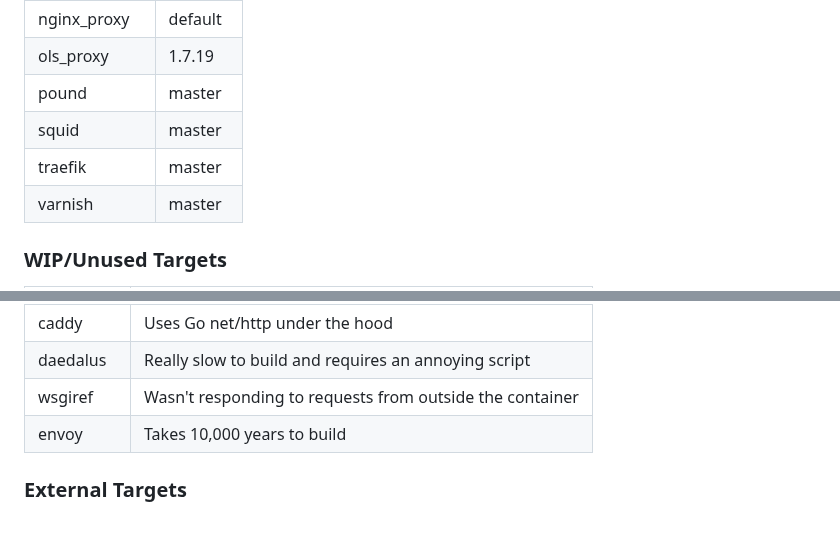
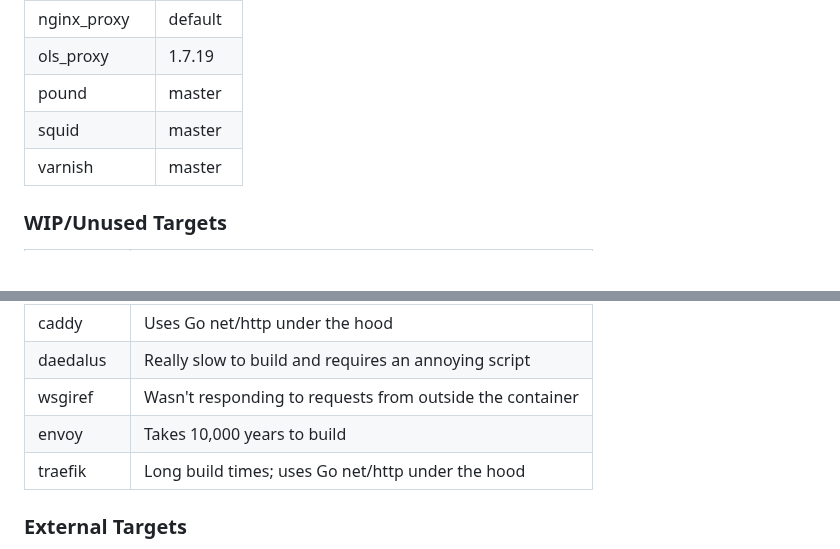
Before and after one commit to narfindustries/http-garden, a Markdown page: README.md, 2 parts joined by grey strips. Rendered like a GitHub page; blank space fills up the shorter version.

Commit message:
Remove Traefik for now.

```diff
--- a/README.md
+++ b/README.md
@@ -130,7 +130,6 @@ The `tools` directory contains the scripts that are used to interact with the se
 | ols_proxy    | 1.7.19  |
 | pound        | master  |
 | squid        | master  |
-| traefik      | master  |
 | varnish      | master  |
 
 ### WIP/Unused Targets
@@ -146,6 +145,7 @@ The `tools` directory contains the scripts that are used to interact with the se
 | daedalus            | Really slow to build and requires an annoying script     |
 | wsgiref             | Wasn't responding to requests from outside the container |
 | envoy               | Takes 10,000 years to build                              |
+| traefik             | Long build times; uses Go net/http under the hood        |
 
 ### External Targets
 If you have external services (probably CDNs) that you want to add to the Garden, we do support that. See the bottom of `docker-compose.yml` for some more details on that. We have removed references to our CDN deployments because we don't want you all racking up our bill :)
```
